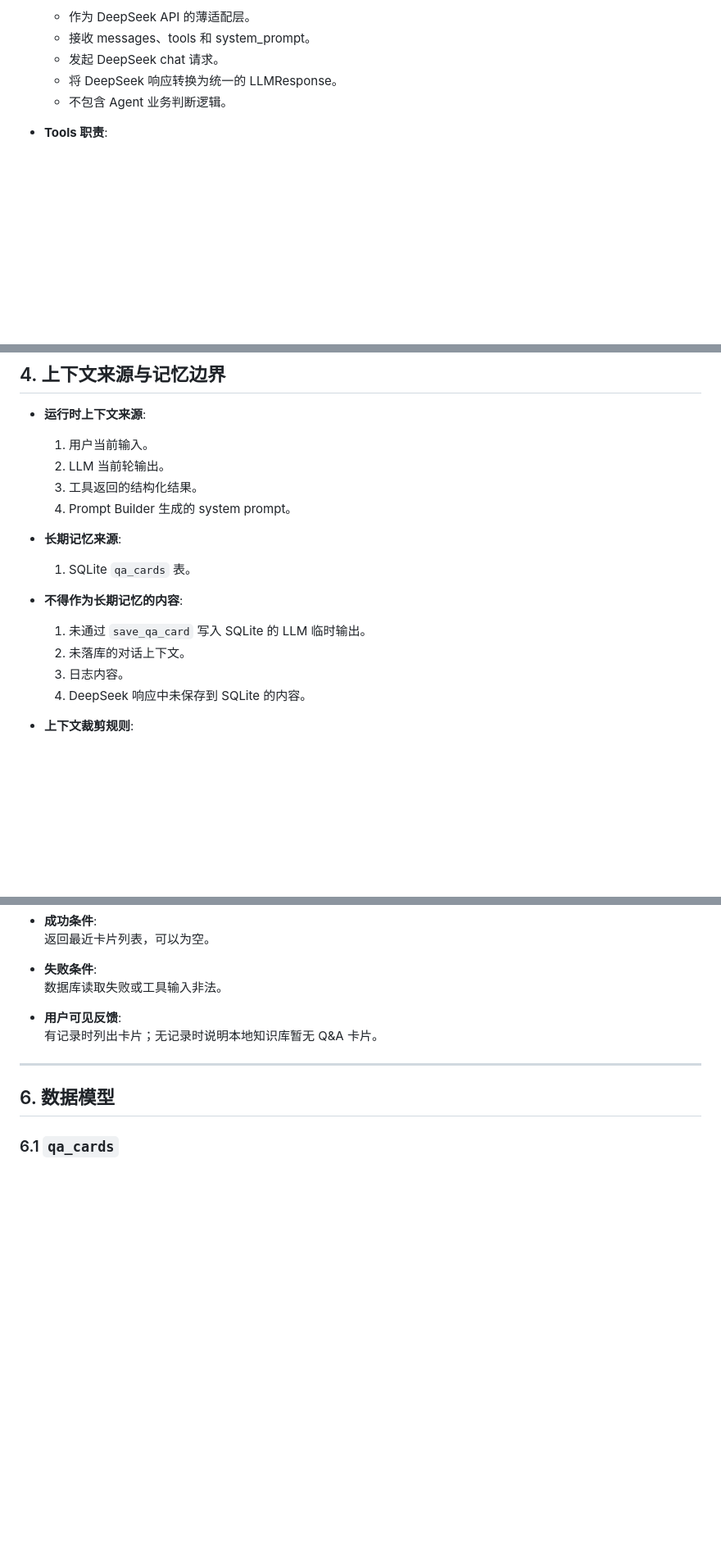
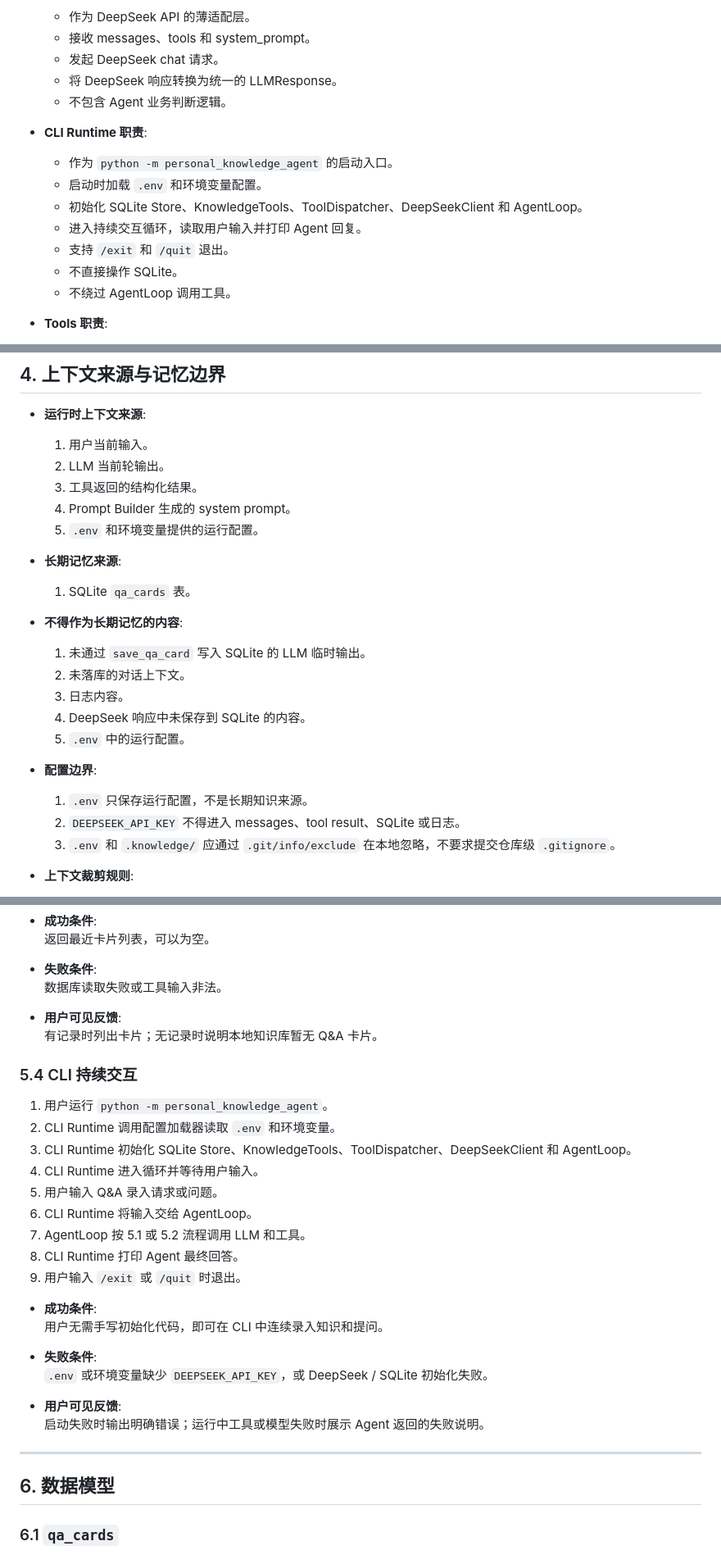
Before and after one commit to squarefive/personal-knowledge-agent-harness, a Markdown page: docs/agents/local-qa-knowledge-agent.md, 3 parts joined by grey strips. Shown at 82% size. Drawn GitHub-style; blank space fills up the shorter version.

Commit message:
docs: document cli runtime and dotenv config

```diff
--- a/docs/agents/local-qa-knowledge-agent.md
+++ b/docs/agents/local-qa-knowledge-agent.md
@@ -93,6 +93,15 @@ last_updated: "2026-05-30"
   - 将 DeepSeek 响应转换为统一的 LLMResponse。
   - 不包含 Agent 业务判断逻辑。
 
+- **CLI Runtime 职责**:
+  - 作为 `python -m personal_knowledge_agent` 的启动入口。
+  - 启动时加载 `.env` 和环境变量配置。
+  - 初始化 SQLite Store、KnowledgeTools、ToolDispatcher、DeepSeekClient 和 AgentLoop。
+  - 进入持续交互循环，读取用户输入并打印 Agent 回复。
+  - 支持 `/exit` 和 `/quit` 退出。
+  - 不直接操作 SQLite。
+  - 不绕过 AgentLoop 调用工具。
+
 - **Tools 职责**:
   - 作为 Agent 可执行动作的唯一入口。
   - 校验工具输入。
@@ -305,6 +316,7 @@ last_updated: "2026-05-30"
   2. LLM 当前轮输出。
   3. 工具返回的结构化结果。
   4. Prompt Builder 生成的 system prompt。
+  5. `.env` 和环境变量提供的运行配置。
 
 - **长期记忆来源**:
   1. SQLite `qa_cards` 表。
@@ -314,6 +326,12 @@ last_updated: "2026-05-30"
   2. 未落库的对话上下文。
   3. 日志内容。
   4. DeepSeek 响应中未保存到 SQLite 的内容。
+  5. `.env` 中的运行配置。
+
+- **配置边界**:
+  1. `.env` 只保存运行配置，不是长期知识来源。
+  2. `DEEPSEEK_API_KEY` 不得进入 messages、tool result、SQLite 或日志。
+  3. `.env` 和 `.knowledge/` 应通过 `.git/info/exclude` 在本地忽略，不要求提交仓库级 `.gitignore`。
 
 - **上下文裁剪规则**:
   1. 第一版优先保留用户当前输入、最近一次 LLM tool call 和 tool result。
@@ -377,6 +395,27 @@ last_updated: "2026-05-30"
 - **用户可见反馈**:
   有记录时列出卡片；无记录时说明本地知识库暂无 Q&A 卡片。
 
+### 5.4 CLI 持续交互
+
+1. 用户运行 `python -m personal_knowledge_agent`。
+2. CLI Runtime 调用配置加载器读取 `.env` 和环境变量。
+3. CLI Runtime 初始化 SQLite Store、KnowledgeTools、ToolDispatcher、DeepSeekClient 和 AgentLoop。
+4. CLI Runtime 进入循环并等待用户输入。
+5. 用户输入 Q&A 录入请求或问题。
+6. CLI Runtime 将输入交给 AgentLoop。
+7. AgentLoop 按 5.1 或 5.2 流程调用 LLM 和工具。
+8. CLI Runtime 打印 Agent 最终回答。
+9. 用户输入 `/exit` 或 `/quit` 时退出。
+
+- **成功条件**:
+  用户无需手写初始化代码，即可在 CLI 中连续录入知识和提问。
+
+- **失败条件**:
+  `.env` 或环境变量缺少 `DEEPSEEK_API_KEY`，或 DeepSeek / SQLite 初始化失败。
+
+- **用户可见反馈**:
+  启动失败时输出明确错误；运行中工具或模型失败时展示 Agent 返回的失败说明。
+
 ---
 
 ## 6. 数据模型
```
Also changed, not shown: other parts of docs/agents/local-qa-knowledge-agent.md (+13 -0 lines).
